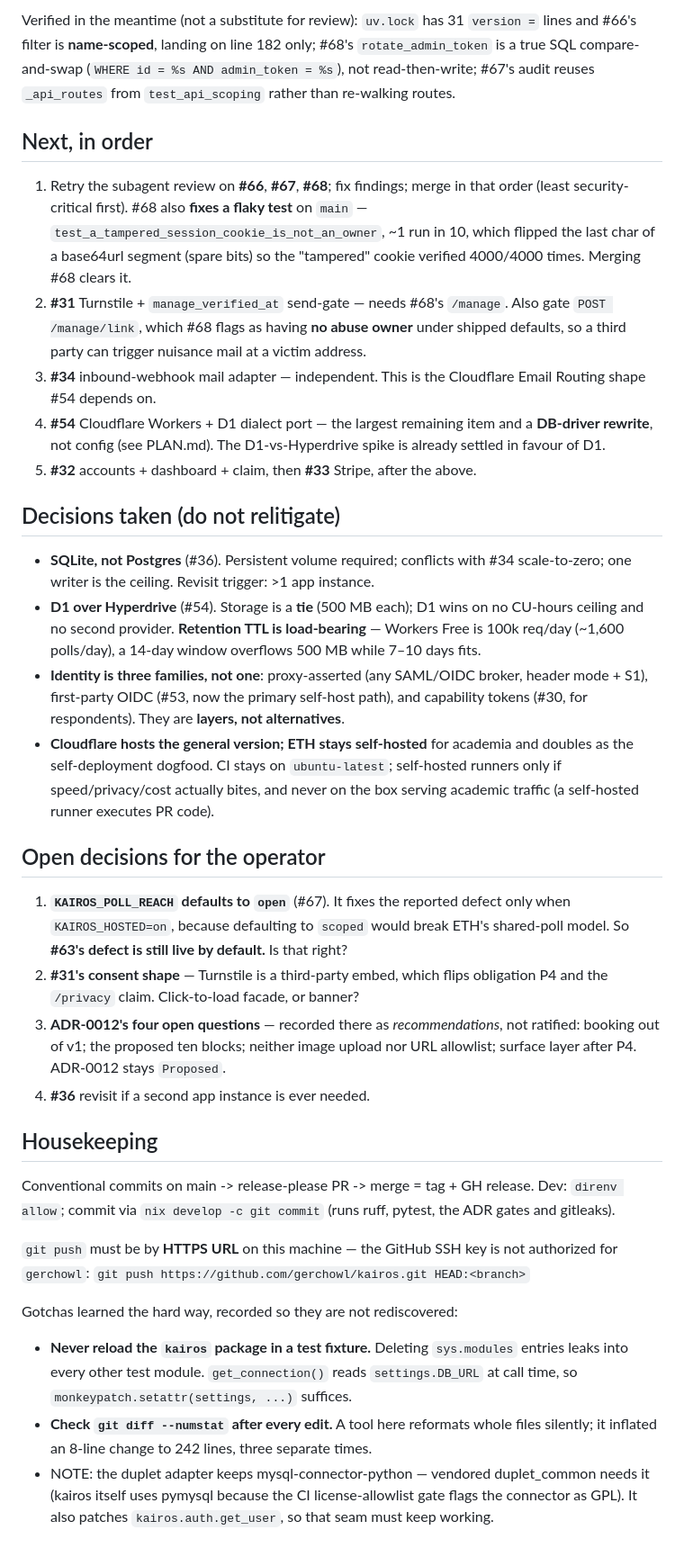
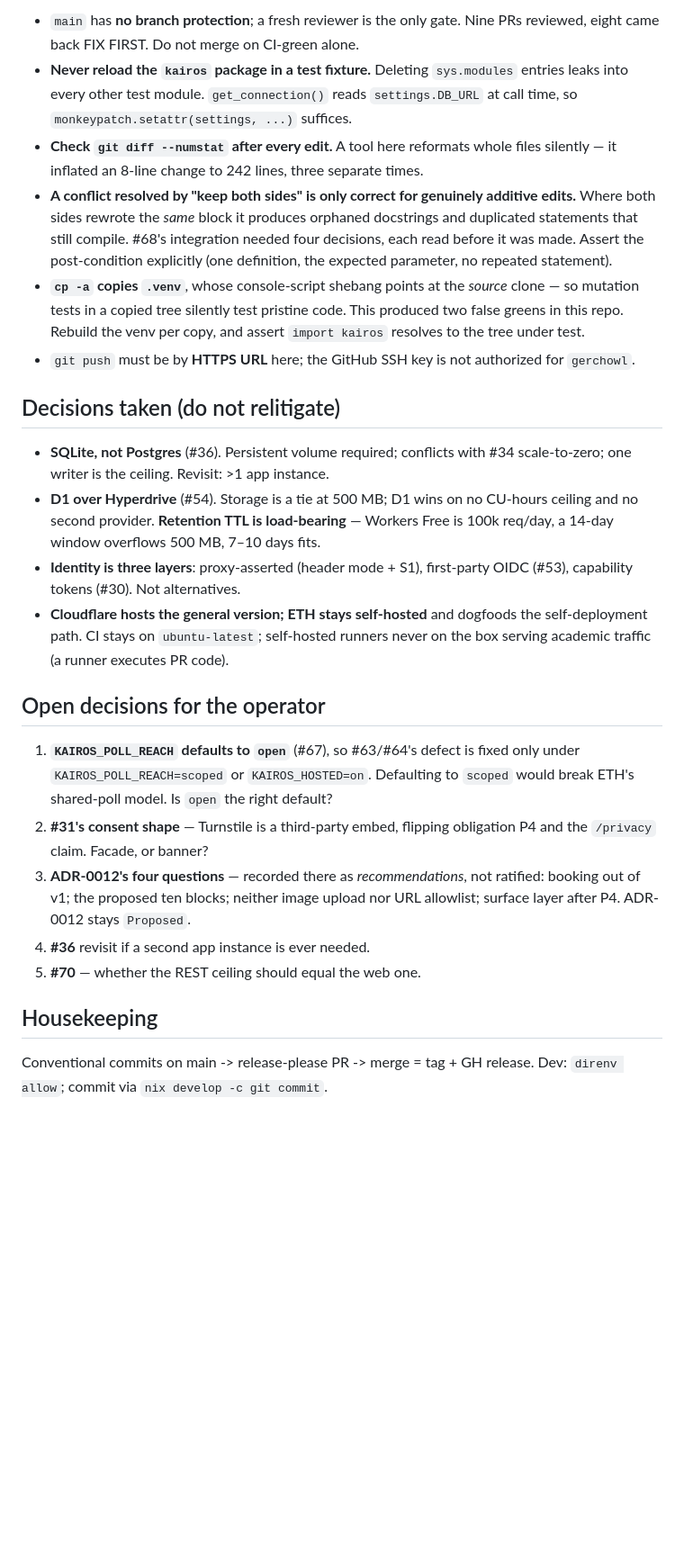
Before and after one commit to gerchowl/kairos, a Markdown page: HANDOFF.md, the part around one of its changes. Shown at 90% size. Rendered like a GitHub page; blank space fills up the shorter version.

```diff
--- a/HANDOFF.md
+++ b/HANDOFF.md
@@ -53,71 +52,49 @@ this after a restart, try the review first — it may have recovered.**
-Verified in the meantime (not a substitute for review): `uv.lock` has 31
-`version =` lines and #66's filter is **name-scoped**, landing on line 182 only;
-#68's `rotate_admin_token` is a true SQL compare-and-swap (`WHERE id = %s AND
-admin_token = %s`), not read-then-write; #67's audit reuses `_api_routes` from
-`test_api_scoping` rather than re-walking routes.
-
-## Next, in order
-
-1. Retry the subagent review on **#66**, **#67**, **#68**; fix findings; merge in
-   that order (least security-critical first). #68 also **fixes a flaky test** on
-   `main` — `test_a_tampered_session_cookie_is_not_an_owner`, ~1 run in 10, which
-   flipped the last char of a base64url segment (spare bits) so the "tampered"
-   cookie verified 4000/4000 times. Merging #68 clears it.
-2. **#31** Turnstile + `manage_verified_at` send-gate — needs #68's `/manage`. Also
-   gate `POST /manage/link`, which #68 flags as having **no abuse owner** under
-   shipped defaults, so a third party can trigger nuisance mail at a victim address.
-3. **#34** inbound-webhook mail adapter — independent. This is the Cloudflare
-   Email Routing shape #54 depends on.
-4. **#54** Cloudflare Workers + D1 dialect port — the largest remaining item and a
-   **DB-driver rewrite**, not config (see PLAN.md). The D1-vs-Hyperdrive spike is
-   already settled in favour of D1.
-5. **#32** accounts + dashboard + claim, then **#33** Stripe, after the above.
+- `main` has **no branch protection**; a fresh reviewer is the only gate. Nine PRs
+  reviewed, eight came back FIX FIRST. Do not merge on CI-green alone.
+- **Never reload the `kairos` package in a test fixture.** Deleting `sys.modules`
+  entries leaks into every other test module. `get_connection()` reads
+  `settings.DB_URL` at call time, so `monkeypatch.setattr(settings, ...)` suffices.
+- **Check `git diff --numstat` after every edit.** A tool here reformats whole
+  files silently — it inflated an 8-line change to 242 lines, three separate times.
+- **A conflict resolved by "keep both sides" is only correct for genuinely additive
+  edits.** Where both sides rewrote the *same* block it produces orphaned
+  docstrings and duplicated statements that still compile. #68's integration needed
+  four decisions, each read before it was made. Assert the post-condition
+  explicitly (one definition, the expected parameter, no repeated statement).
+- **`cp -a` copies `.venv`**, whose console-script shebang points at the *source*
+  clone — so mutation tests in a copied tree silently test pristine code. This
+  produced two false greens in this repo. Rebuild the venv per copy, and assert
+  `import kairos` resolves to the tree under test.
+- `git push` must be by **HTTPS URL** here; the GitHub SSH key is not authorized for
+  `gerchowl`.
 
 ## Decisions taken (do not relitigate)
 
 - **SQLite, not Postgres** (#36). Persistent volume required; conflicts with #34
-  scale-to-zero; one writer is the ceiling. Revisit trigger: >1 app instance.
-- **D1 over Hyperdrive** (#54). Storage is a **tie** (500 MB each); D1 wins on no
-  CU-hours ceiling and no second provider. **Retention TTL is load-bearing** —
-  Workers Free is 100k req/day (~1,600 polls/day), a 14-day window overflows
-  500 MB while 7–10 days fits.
-- **Identity is three families, not one**: proxy-asserted (any SAML/OIDC broker,
-  header mode + S1), first-party OIDC (#53, now the primary self-host path), and
-  capability tokens (#30, for respondents). They are **layers, not alternatives**.
-- **Cloudflare hosts the general version; ETH stays self-hosted** for academia and
-  doubles as the self-deployment dogfood. CI stays on `ubuntu-latest`;
-  self-hosted runners only if speed/privacy/cost actually bites, and never on the
-  box serving academic traffic (a self-hosted runner executes PR code).
+  scale-to-zero; one writer is the ceiling. Revisit: >1 app instance.
+- **D1 over Hyperdrive** (#54). Storage is a tie at 500 MB; D1 wins on no CU-hours
+  ceiling and no second provider. **Retention TTL is load-bearing** — Workers Free
+  is 100k req/day, a 14-day window overflows 500 MB, 7–10 days fits.
+- **Identity is three layers**: proxy-asserted (header mode + S1), first-party OIDC
+  (#53), capability tokens (#30). Not alternatives.
+- **Cloudflare hosts the general version; ETH stays self-hosted** and dogfoods the
+  self-deployment path. CI stays on `ubuntu-latest`; self-hosted runners never on
+  the box serving academic traffic (a runner executes PR code).
 
 ## Open decisions for the operator
 
-1. **`KAIROS_POLL_REACH` defaults to `open`** (#67). It fixes the reported defect
-   only when `KAIROS_HOSTED=on`, because defaulting to `scoped` would break ETH's
-   shared-poll model. So **#63's defect is still live by default.** Is that right?
-2. **#31's consent shape** — Turnstile is a third-party embed, which flips
-   obligation P4 and the `/privacy` claim. Click-to-load facade, or banner?
-3. **ADR-0012's four open questions** — recorded there as *recommendations*, not
+1. **`KAIROS_POLL_REACH` defaults to `open`** (#67), so #63/#64's defect is fixed
+   only under `KAIROS_POLL_REACH=scoped` or `KAIROS_HOSTED=on`. Defaulting to
+   `scoped` would break ETH's shared-poll model. Is `open` the right default?
+2. **#31's consent shape** — Turnstile is a third-party embed, flipping obligation
+   P4 and the `/privacy` claim. Facade, or banner?
+3. **ADR-0012's four questions** — recorded there as *recommendations*, not
    ratified: booking out of v1; the proposed ten blocks; neither image upload nor
    URL allowlist; surface layer after P4. ADR-0012 stays `Proposed`.
 4. **#36** revisit if a second app instance is ever needed.
+5. **#70** — whether the REST ceiling should equal the web one.
 
 ## Housekeeping
 
 Conventional commits on main -> release-please PR -> merge = tag + GH release.
-Dev: `direnv allow`; commit via `nix develop -c git commit` (runs ruff, pytest,
-the ADR gates and gitleaks).
-
-`git push` must be by **HTTPS URL** on this machine — the GitHub SSH key is not
-authorized for `gerchowl`:
-`git push https://github.com/gerchowl/kairos.git HEAD:<branch>`
-
-Gotchas learned the hard way, recorded so they are not rediscovered:
-- **Never reload the `kairos` package in a test fixture.** Deleting `sys.modules`
-  entries leaks into every other test module. `get_connection()` reads
-  `settings.DB_URL` at call time, so `monkeypatch.setattr(settings, ...)` suffices.
-- **Check `git diff --numstat` after every edit.** A tool here reformats whole
-  files silently; it inflated an 8-line change to 242 lines, three separate times.
-- NOTE: the duplet adapter keeps mysql-connector-python — vendored duplet_common
-  needs it (kairos itself uses pymysql because the CI license-allowlist gate flags
-  the connector as GPL). It also patches `kairos.auth.get_user`, so that seam must
-  keep working.
+Dev: `direnv allow`; commit via `nix develop -c git commit`.
```
Also changed, not shown: other parts of HANDOFF.md (+37 -38 lines).
